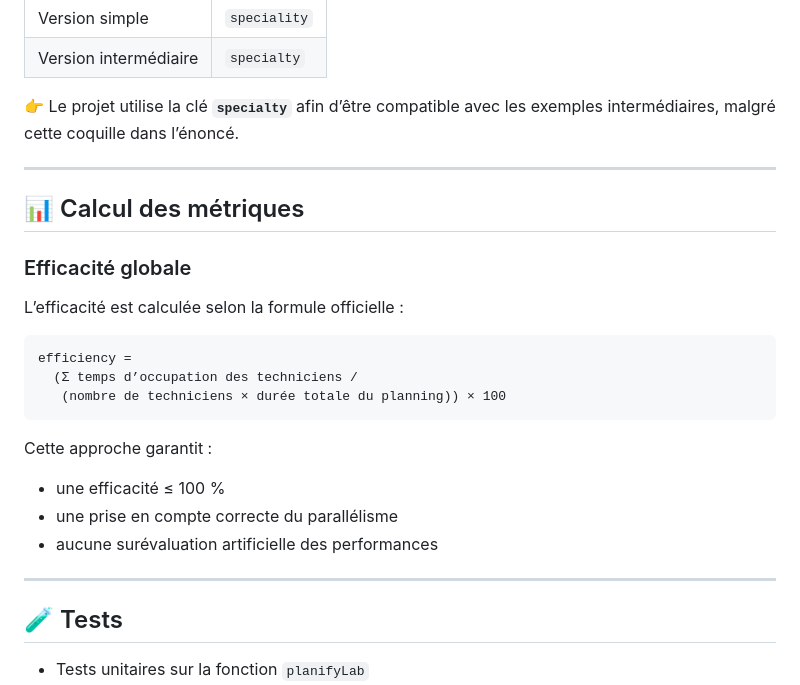
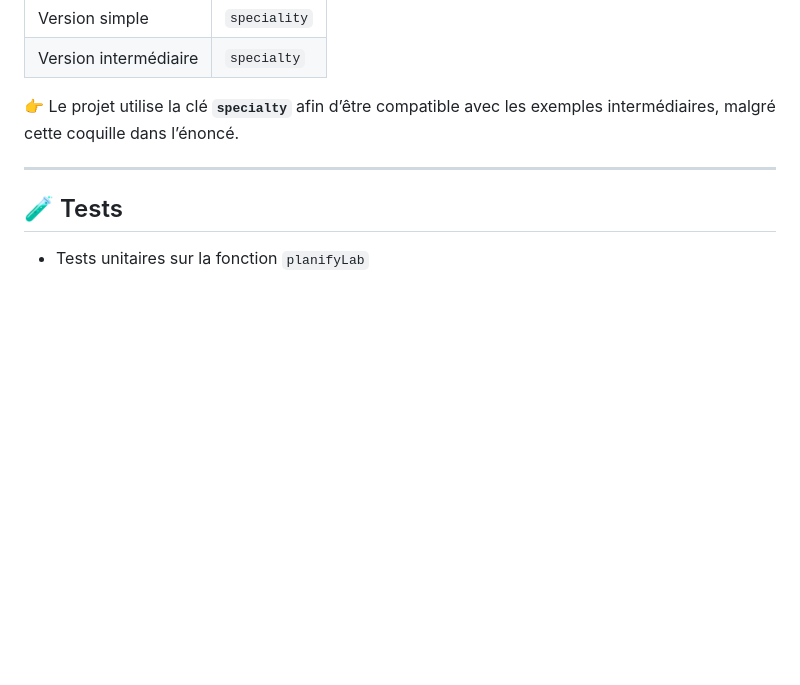
Before and after one commit to gRAKLECLER/ALT-ALGO, a Markdown page: README.md, the part around the change. GitHub-like rendering; blank space fills up the shorter version.

````diff
--- a/README.md
+++ b/README.md
@@ -133,26 +133,6 @@ Une incohérence a été identifiée entre les versions du sujet :
 
 ---
 
-## 📊 Calcul des métriques
-
-### Efficacité globale
-
-L’efficacité est calculée selon la formule officielle :
-
-```text
-efficiency =
-  (Σ temps d’occupation des techniciens /
-   (nombre de techniciens × durée totale du planning)) × 100
-```
-
-Cette approche garantit :
-
-* une efficacité ≤ 100 %
-* une prise en compte correcte du parallélisme
-* aucune surévaluation artificielle des performances
-
----
-
 ## 🧪 Tests
 
 * Tests unitaires sur la fonction `planifyLab`
````
